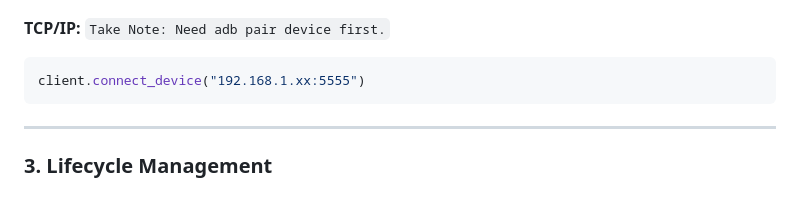
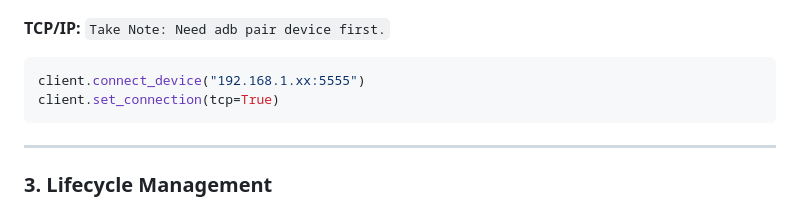
Before and after one commit to John-Victor5/GUIPy-Scrcpy-Wrapper, a Markdown page: README.md, the part around the change. Drawn GitHub-style.

````diff
--- a/README.md
+++ b/README.md
@@ -141,6 +141,7 @@ client.pair_device("192.168.1.xx:5555", "123456")
 **TCP/IP:** `Take Note: Need adb pair device first.`
 ```python
 client.connect_device("192.168.1.xx:5555")
+client.set_connection(tcp=True)
 ```
 
 ---
````
